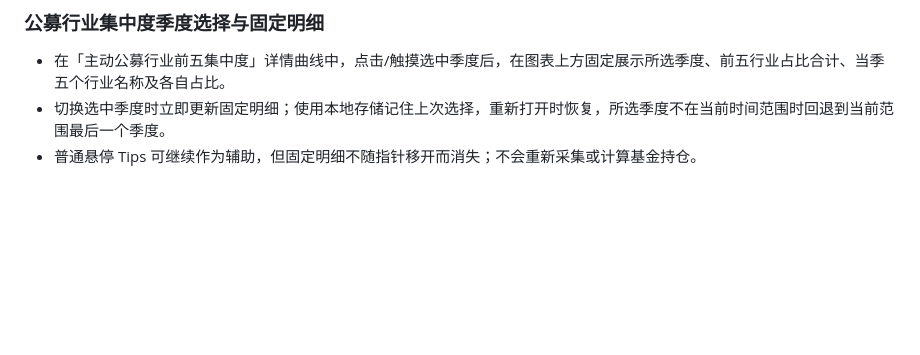
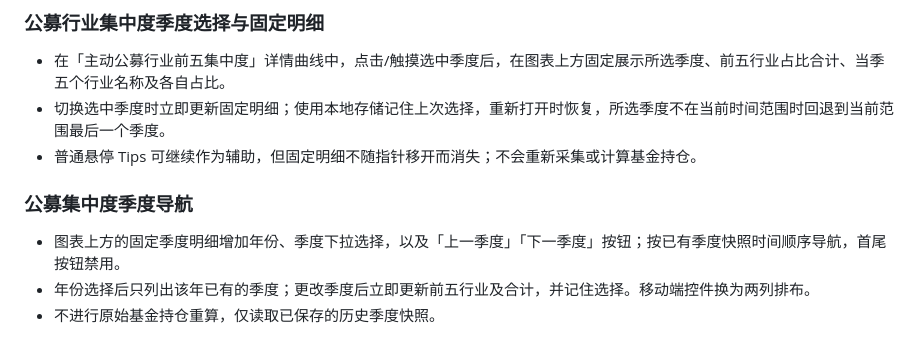
Before and after one commit to xf5464/DailyReview, a Markdown page: docs/system-design.md, the part around the change. GitHub-like rendering; blank space fills up the shorter version.

Commit message:
Document persistent fund year-quarter navigation controls

```diff
--- a/docs/system-design.md
+++ b/docs/system-design.md
@@ -399,3 +399,10 @@ FRED 的中国换手率 DDEM01CNA156NWDB 为年度且停留于2020年，无法
 - 在「主动公募行业前五集中度」详情曲线中，点击/触摸选中季度后，在图表上方固定展示所选季度、前五行业占比合计、当季五个行业名称及各自占比。
 - 切换选中季度时立即更新固定明细；使用本地存储记住上次选择，重新打开时恢复，所选季度不在当前时间范围时回退到当前范围最后一个季度。
 - 普通悬停 Tips 可继续作为辅助，但固定明细不随指针移开而消失；不会重新采集或计算基金持仓。
+
+
+### 公募集中度季度导航
+
+- 图表上方的固定季度明细增加年份、季度下拉选择，以及「上一季度」「下一季度」按钮；按已有季度快照时间顺序导航，首尾按钮禁用。
+- 年份选择后只列出该年已有的季度；更改季度后立即更新前五行业及合计，并记住选择。移动端控件换为两列排布。
+- 不进行原始基金持仓重算，仅读取已保存的历史季度快照。
```
